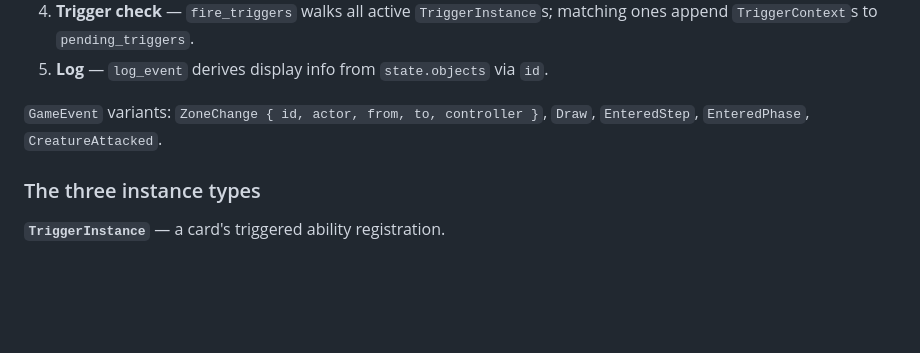
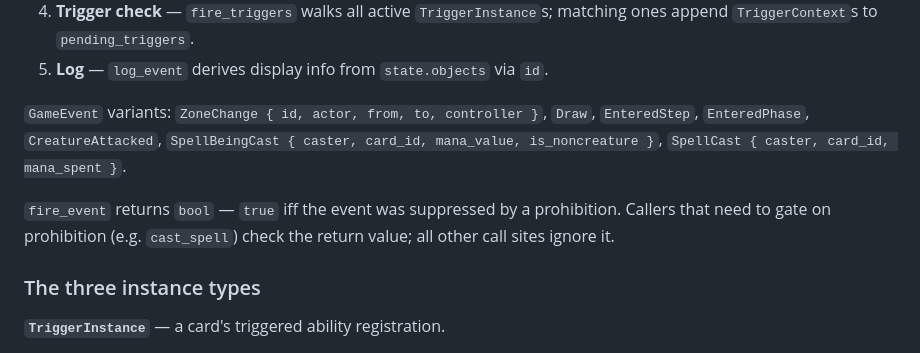
Before and after one commit to boryas/mtgctl, a Markdown page: src/pilegen/DESIGN.md, the part around one of its changes. Drawn GitHub-style; blank space fills up the shorter version.

```diff
--- a/src/pilegen/DESIGN.md
+++ b/src/pilegen/DESIGN.md
@@ -57,7 +57,12 @@ Every observable game action fires a `GameEvent` through `fire_event`, which run
 5. **Log** — `log_event` derives display info from `state.objects` via `id`.
 
 `GameEvent` variants: `ZoneChange { id, actor, from, to, controller }`, `Draw`,
-`EnteredStep`, `EnteredPhase`, `CreatureAttacked`.
+`EnteredStep`, `EnteredPhase`, `CreatureAttacked`, `SpellBeingCast { caster, card_id, mana_value, is_noncreature }`,
+`SpellCast { caster, card_id, mana_spent }`.
+
+`fire_event` returns `bool` — `true` iff the event was suppressed by a prohibition.
+Callers that need to gate on prohibition (e.g. `cast_spell`) check the return value;
+all other call sites ignore it.
 
 ### The three instance types
 
```
Also changed, not shown: other parts of src/pilegen/DESIGN.md (+37 -0 lines).
